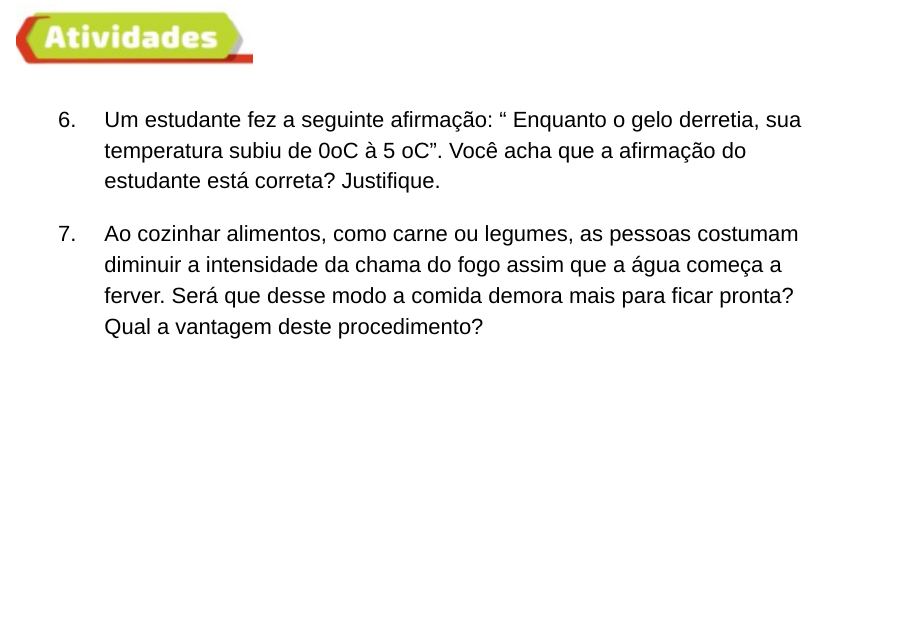
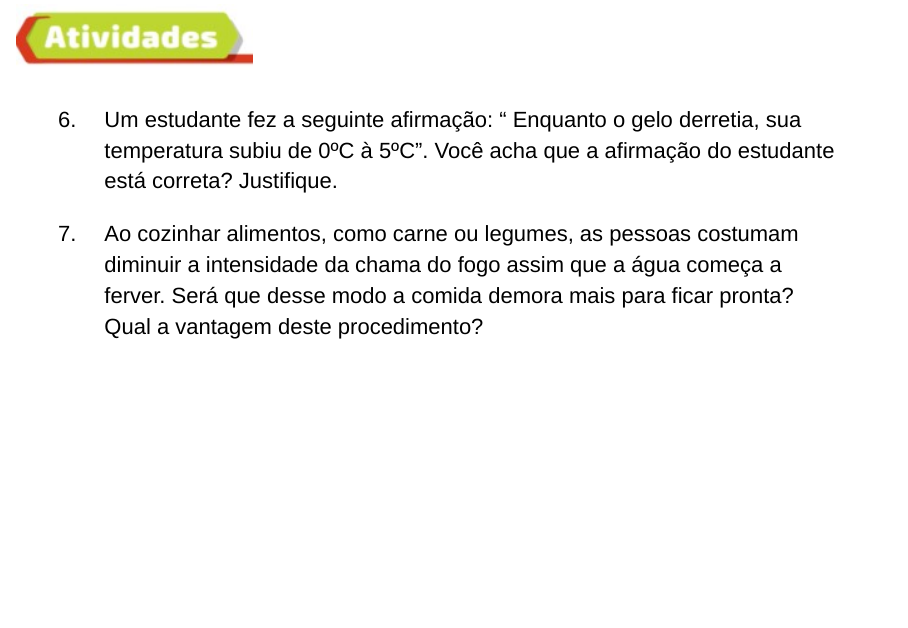
Before and after one commit to jailsonduarte/BlogFisica, an R Markdown document (Quimica/PrimeiraSerieMedio/Aula01/Aula01EstadosFisicosMateria.Rmd): page 13 of 16. Rendered offline with R 4.5, knitr and Pandoc, with nearby package versions; drawn as Slidy slides in place of the format the file asks for.

Commit message:
AtualizaçãoHome

```diff
--- a/Quimica/PrimeiraSerieMedio/Aula01/Aula01EstadosFisicosMateria.Rmd
+++ b/Quimica/PrimeiraSerieMedio/Aula01/Aula01EstadosFisicosMateria.Rmd
@@ -27,8 +27,6 @@ output:
       in_header: header.html
     reveal_plugins:
       - zoom
-      - notes
-      - chalkboard
       - menu
     reveal_options:
       chalkboard:
@@ -138,7 +136,7 @@ matéria.](Figuras///mudancaEstados.jpg){width="80%"}
 
 ## ![](Figuras///atividades.jpg){width="30%"}
 
-06. Um estudante fez a seguinte afirmação: “ Enquanto o gelo derretia, sua temperatura subiu de 0oC à 5 oC”. Você acha que a afirmação do estudante está correta? Justifique.
+06. Um estudante fez a seguinte afirmação: “ Enquanto o gelo derretia, sua temperatura subiu de 0ºC à 5ºC”. Você acha que a afirmação do estudante está correta? Justifique.
 
 
 07. Ao cozinhar alimentos, como carne ou legumes, as pessoas costumam diminuir a
```
Also changed, not shown: Física/EjaCicloV/Aula01/Aula01EstudoMovimento.Rmd (+1 -1 lines), Física/EjaCicloV/Aula01/Aula01EstudoMovimento.html, Física/EjaCicloV/Aula01/header.html, Quimica/PrimeiraSerieMedio/Aula01/Aula01EstadosFisicosMateria.html, Quimica/PrimeiraSerieMedio/Aula01/header.html, Quimica/SegundaSerieMedio/Aula01/Aula01MolCalculoEstequimetrico.html.
